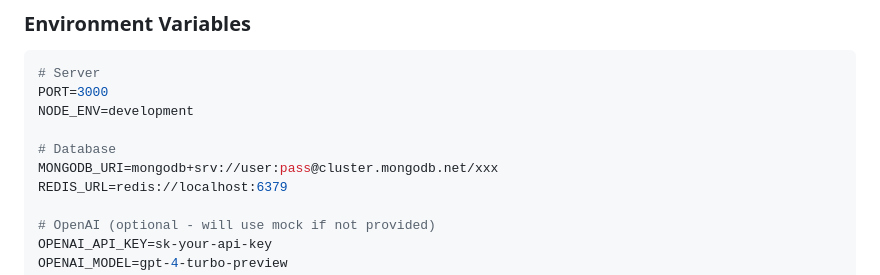
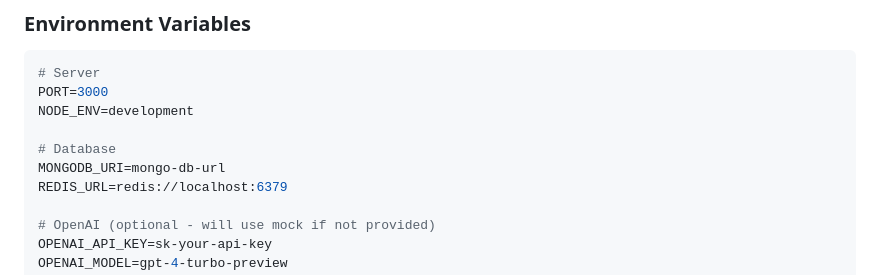
Before and after one commit to asyrofuddien/aforsy-ai-cv-review, a Markdown page: README.md, the part around the change. Rendered like a GitHub page.

```diff
--- a/README.md
+++ b/README.md
@@ -137,7 +137,7 @@ PORT=3000
 NODE_ENV=development
 
 # Database
-MONGODB_URI=mongodb+srv://user:pass@cluster.mongodb.net/xxx
+MONGODB_URI=mongo-db-url
 REDIS_URL=redis://localhost:6379
 
 # OpenAI (optional - will use mock if not provided)
```
